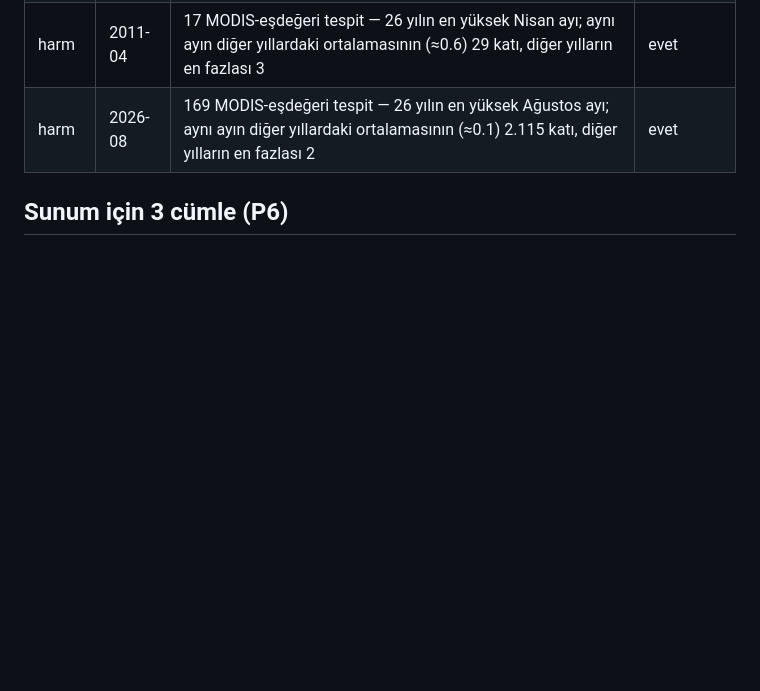
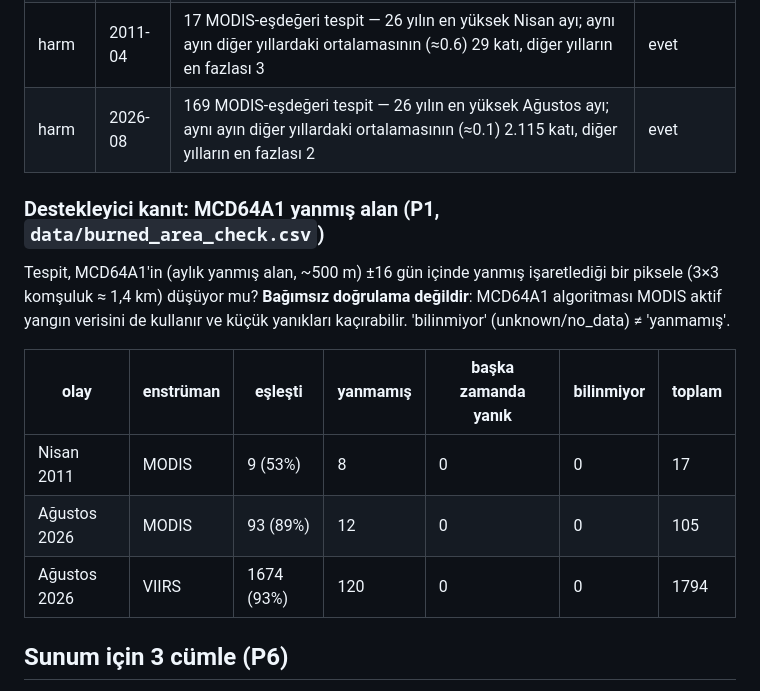
Before and after one commit to barismuutlu/Nasa_Hackathon, a Markdown page: docs/validation/summary.md, the part around the change. Rendered like a GitHub page; blank space fills up the shorter version.

```diff
--- a/docs/validation/summary.md
+++ b/docs/validation/summary.md
@@ -102,6 +102,16 @@ oran = MODIS / (aktif VIIRS uydusu başına VIIRS). Harmonizasyondan bağımsız
 | harm | 2011-04 | 17 MODIS-eşdeğeri tespit — 26 yılın en yüksek Nisan ayı; aynı ayın diğer yıllardaki ortalamasının (≈0.6) 29 katı, diğer yılların en fazlası 3 | evet |
 | harm | 2026-08 | 169 MODIS-eşdeğeri tespit — 26 yılın en yüksek Ağustos ayı; aynı ayın diğer yıllardaki ortalamasının (≈0.1) 2.115 katı, diğer yılların en fazlası 2 | evet |
 
+### Destekleyici kanıt: MCD64A1 yanmış alan (P1, `data/burned_area_check.csv`)
+
+Tespit, MCD64A1'in (aylık yanmış alan, ~500 m) ±16 gün içinde yanmış işaretlediği bir piksele (3×3 komşuluk ≈ 1,4 km) düşüyor mu? **Bağımsız doğrulama değildir**: MCD64A1 algoritması MODIS aktif yangın verisini de kullanır ve küçük yanıkları kaçırabilir. 'bilinmiyor' (unknown/no_data) ≠ 'yanmamış'.
+
+| olay | enstrüman | eşleşti | yanmamış | başka zamanda yanık | bilinmiyor | toplam |
+|---|---|---|---|---|---|---|
+| Nisan 2011 | MODIS | 9 (53%) | 8 | 0 | 0 | 17 |
+| Ağustos 2026 | MODIS | 93 (89%) | 12 | 0 | 0 | 105 |
+| Ağustos 2026 | VIIRS | 1674 (93%) | 120 | 0 | 0 | 1794 |
+
 ## Sunum için 3 cümle (P6)
 
 1. Arjantin'de (eğitim bölgesi), eğitimde kullanılmayan 2022–2024 yıllarında harmonize VIIRS tahmini MODIS tespit sayısını 1° hücre-ay ölçeğinde R²=0.79 ile, toplamda +6.7% sapmayla tahmin ediyor.
```
Also changed, not shown: docs/validation/venn_check.png, 1 other file.
